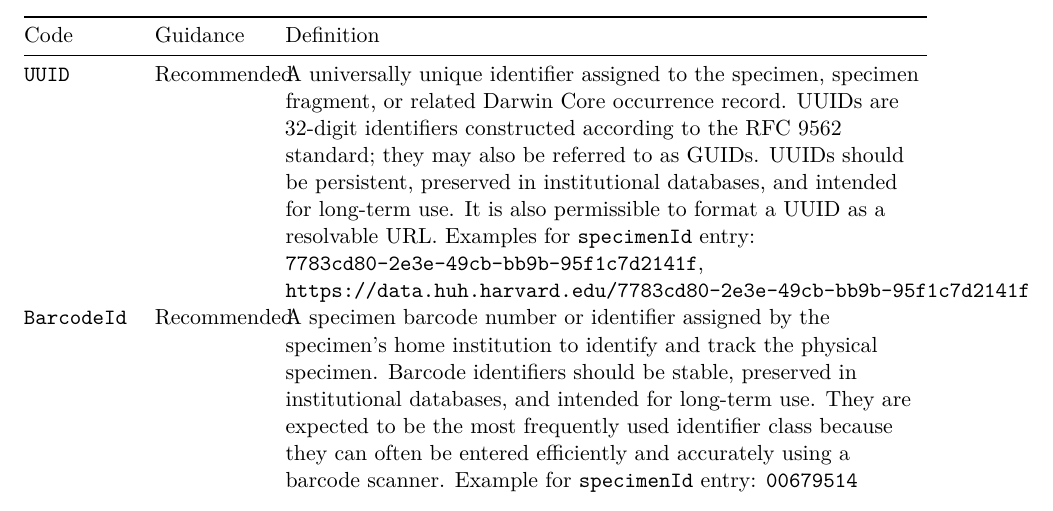
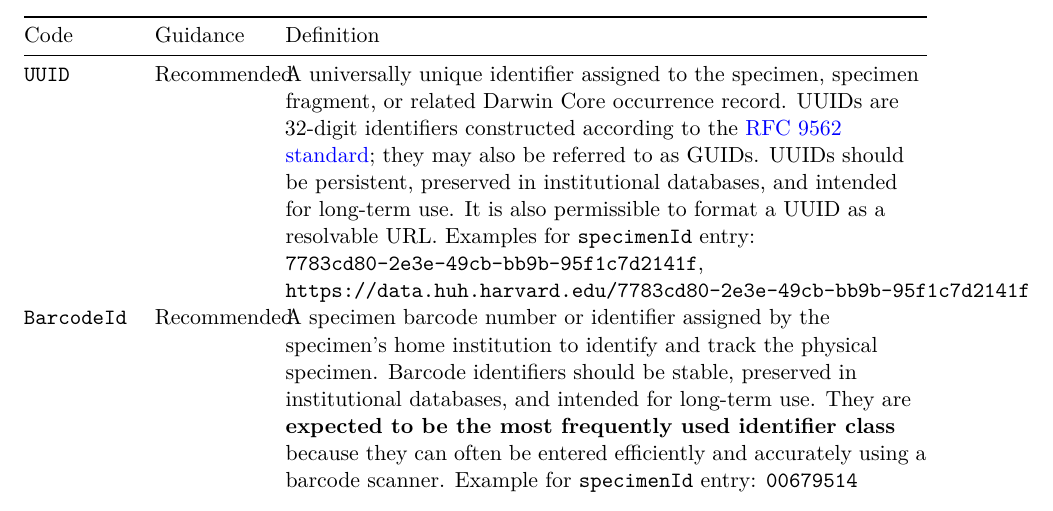
Before and after one commit to IHerbSpec/iherbspec.github.io, a Quarto document (protocol/part4-metadata.qmd): part of page 12 of 14, cut so that both start at the same text. Rendered offline with R 4.5, knitr and Pandoc in place of Quarto, then LaTeX, with nearby package versions.

```diff
--- a/protocol/part4-metadata.qmd
+++ b/protocol/part4-metadata.qmd
@@ -221,8 +221,8 @@
 
 | Code | Guidance | Definition |
 |---|---|------------------|
-| `UUID` | Recommended | A universally unique identifier assigned to the specimen, specimen fragment, or related Darwin Core occurrence record. UUIDs are 32-digit identifiers constructed according to the RFC 9562 standard; they may also be referred to as GUIDs. UUIDs should be persistent, preserved in institutional databases, and intended for long-term use. It is also permissible to format a UUID as a resolvable URL. Examples for `specimenId` entry: `7783cd80-2e3e-49cb-bb9b-95f1c7d2141f`, `https://data.huh.harvard.edu/7783cd80-2e3e-49cb-bb9b-95f1c7d2141f` |
-| `BarcodeId` | Recommended | A specimen barcode number or identifier assigned by the specimen’s home institution to identify and track the physical specimen. Barcode identifiers should be stable, preserved in institutional databases, and intended for long-term use. They are expected to be the most frequently used identifier class because they can often be entered efficiently and accurately using a barcode scanner. Example for `specimenId` entry: `00679514` |
+| `UUID` | Recommended | A universally unique identifier assigned to the specimen, specimen fragment, or related Darwin Core occurrence record. UUIDs are 32-digit identifiers constructed according to the [RFC 9562 standard](https://www.rfc-editor.org/info/rfc9562/); they may also be referred to as GUIDs. UUIDs should be persistent, preserved in institutional databases, and intended for long-term use. It is also permissible to format a UUID as a resolvable URL. Examples for `specimenId` entry: `7783cd80-2e3e-49cb-bb9b-95f1c7d2141f`, `https://data.huh.harvard.edu/7783cd80-2e3e-49cb-bb9b-95f1c7d2141f` |
+| `BarcodeId` | Recommended | A specimen barcode number or identifier assigned by the specimen’s home institution to identify and track the physical specimen. Barcode identifiers should be stable, preserved in institutional databases, and intended for long-term use. They are **expected to be the most frequently used identifier class** because they can often be entered efficiently and accurately using a barcode scanner. Example for `specimenId` entry: `00679514` |
 | `PersistentId` | Accepted | Any persistent, externally meaningful identifier that does not conform to the UUID standard. These identifiers should be preserved in institutional, aggregator, or repository databases and intended for long-term use. URI form is recommended to ensure uniqueness. This class may include GUIDs that are not UUIDs, Darwin Core `occurrenceID` values, ARKs, URNs, or GBIF identifiers when the GBIF occurrence record is the intended external linkage target. Examples for `specimenId` entry: `urn:catalog:MO:Tropicos:105059003`, `http://n2t.net/ark:/65665/3e637e7c9-8454-4785-98cb-3fed71df7654`, `B7C40E4A06465C9795AF9DF1B6BD342C.mc.31640B656ECDBCBE6579AD770ED363DB`, `5085584305` |
 | `CatalogNumber` | Accepted | Any identifier apart from the specimen barcode used by the specimen’s home institution to catalog and locate the physical specimen, including internal reference numbers (IRN). Example for `specimenId` entry: `2032448` |
 | `CollectorNameAndNumber` | Accepted | The concatenated collector name and number assigned to the specimen. Recommended format for `specimenId` entry is collector last name, or concatenated collector last names, with each name beginning with a capital letter, followed by capitalized first-name initials, an underscore, and the collector number or code. Examples for `specimenId` entry: `BouffordDE_123`, `RodriguezSmithE_1999-23` |
```
Also changed, not shown: protocol/part5-instrumentation.qmd (+2 -2 lines), .quarto/idx/protocol/part4-metadata.qmd.json, .quarto/idx/protocol/part5-instrumentation.qmd.json, docs/search.json, protocol/index.tex (deleted), 8 other files.
